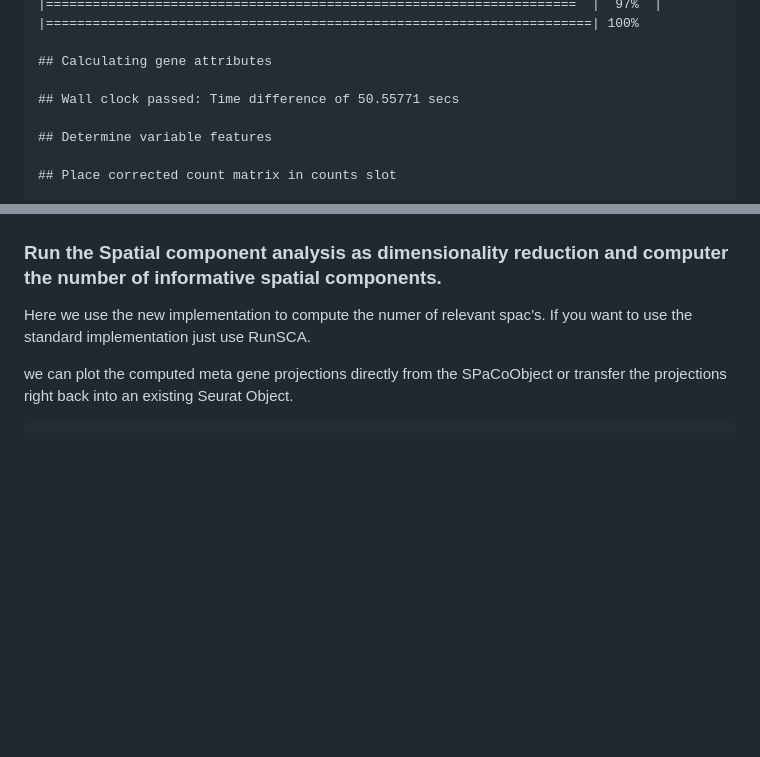
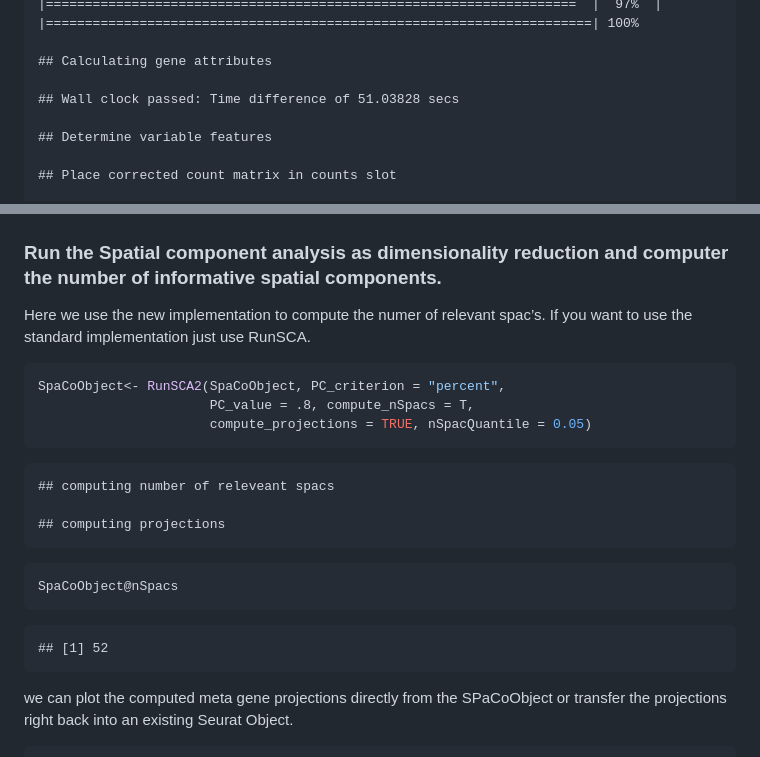
Before and after one commit to IMSBCompBio/SpaCo, a Markdown page: README.md, 2 parts joined by grey strips. Drawn GitHub-style; blank space fills up the shorter version.

Commit message:
now without errors.

````diff
--- a/README.md
+++ b/README.md
@@ -101,7 +101,7 @@ brain <- SCTransform(brain, assay = "Spatial", variable.features.n = 3000,
 
     ## Calculating gene attributes
 
-    ## Wall clock passed: Time difference of 50.55771 secs
+    ## Wall clock passed: Time difference of 51.03828 secs
 
     ## Determine variable features
 
@@ -121,6 +121,22 @@ SpaCoObject <- seurat_to_spaco(Seurat = brain, assay = "SCT", n_image= 1, slot =
 
 Here we use the new implementation to compute the numer of relevant
 spac’s. If you want to use the standard implementation just use RunSCA.
+
+``` r
+SpaCoObject<- RunSCA2(SpaCoObject, PC_criterion = "percent",
+                      PC_value = .8, compute_nSpacs = T,
+                      compute_projections = TRUE, nSpacQuantile = 0.05)
+```
+
+    ## computing number of releveant spacs
+
+    ## computing projections
+
+``` r
+SpaCoObject@nSpacs
+```
+
+    ## [1] 52
 
 we can plot the computed meta gene projections directly from the
 SPaCoObject or transfer the projections right back into an existing
````
